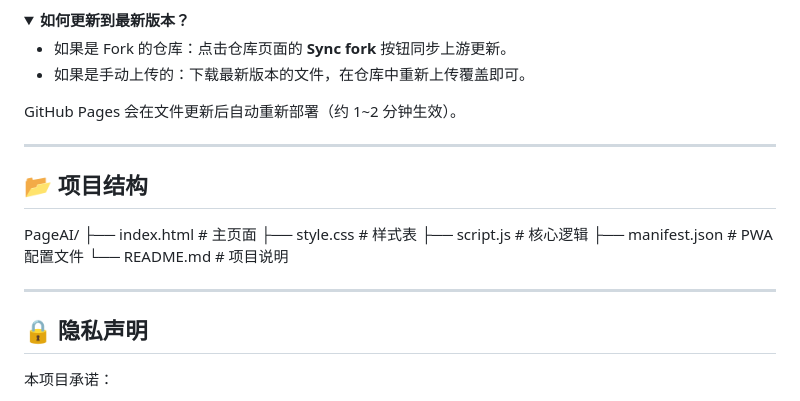
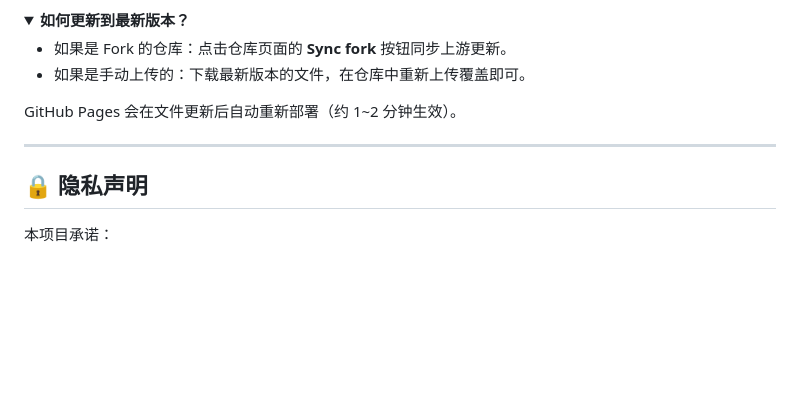
Before and after one commit to changan2001/changan2001.github.io, a Markdown page: README.md, the part around the change. Rendered like a GitHub page; folded sections open; blank space fills up the shorter version.

```diff
--- a/README.md
+++ b/README.md
@@ -206,17 +206,6 @@ GitHub Pages 会在文件更新后自动重新部署（约 1~2 分钟生效）
 
 ---
 
-## 📂 项目结构
-
-PageAI/
-├── index.html          # 主页面
-├── style.css           # 样式表
-├── script.js           # 核心逻辑
-├── manifest.json       # PWA 配置文件
-└── README.md           # 项目说明
-
----
-
 ## 🔒 隐私声明
 
 本项目承诺：
```
